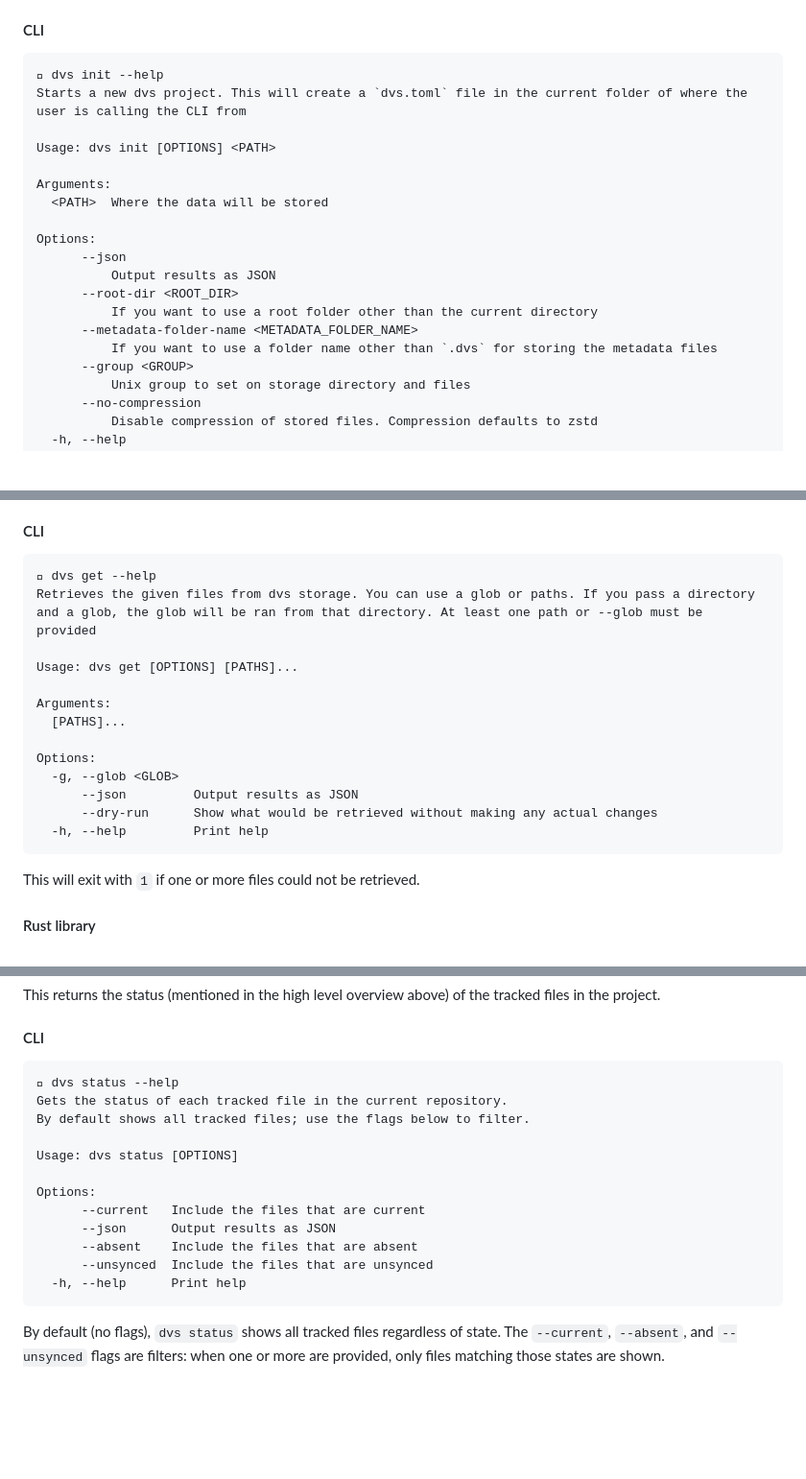
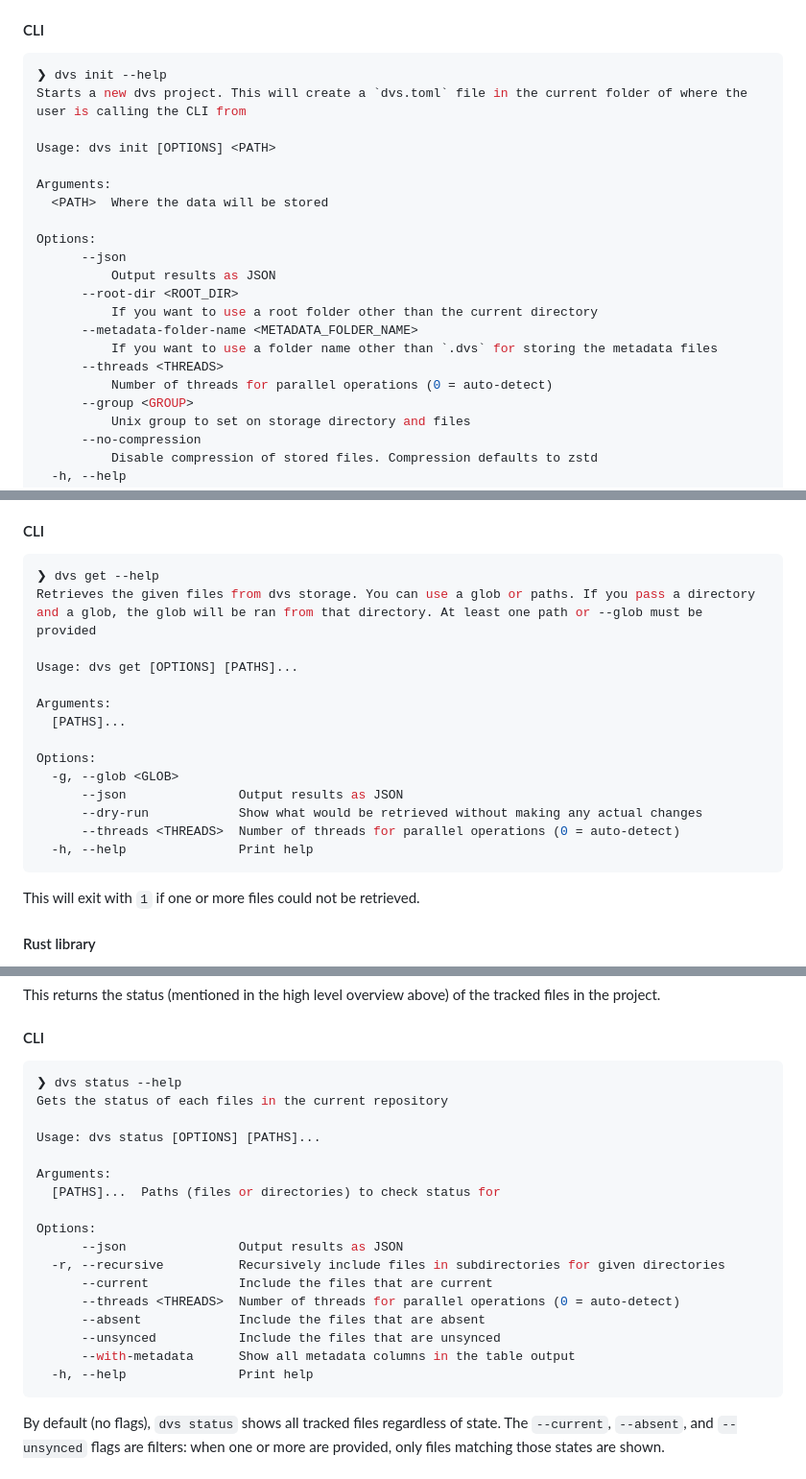
Before and after one commit to A2-ai/dvs2, a Markdown page: specs.md, 3 parts joined by grey strips. Shown at 96% size. Rendered like a GitHub page; blank space fills up the shorter version.

Commit message:
docs(spec): refresh CLI --help blocks for init/add/get/status (#202)
Regenerated from actual `dvs <sub> --help` output. All four blocks
now reflect:

- the global `--threads <THREADS>` option (init/add/get/status)
- get/status's expanded column widths from the longer --threads label
- status's new positional `[PATHS]...` + `-r, --recursive` +
  `--with-metadata` flags
- status's updated one-liner ("Gets the status of each files in the
  current repository") and removed "By default shows all tracked
  files..." paragraph
- consistent `shell` language tag on the fenced blocks
- consistent `❯` prompt (stripped stray U+F432 Nerd Font glyphs from
  the original copy-paste)

Carved out of #149.

````diff
--- a/specs.md
+++ b/specs.md
@@ -58,8 +58,8 @@ init attempts best-effort cleanup of local artifacts (`dvs.toml` and, if it didn
 
 #### CLI
 
-```
- dvs init --help
+```shell
+❯ dvs init --help
 Starts a new dvs project. This will create a `dvs.toml` file in the current folder of where the user is calling the CLI from
 
 Usage: dvs init [OPTIONS] <PATH>
@@ -74,6 +74,8 @@ Options:
           If you want to use a root folder other than the current directory
       --metadata-folder-name <METADATA_FOLDER_NAME>
           If you want to use a folder name other than `.dvs` for storing the metadata files
+      --threads <THREADS>
+          Number of threads for parallel operations (0 = auto-detect)
       --group <GROUP>
           Unix group to set on storage directory and files
       --no-compression
@@ -183,8 +187,8 @@ without actually doing them.
 
 #### CLI
 
-```
- dvs get --help
+```shell
+❯ dvs get --help
 Retrieves the given files from dvs storage. You can use a glob or paths. If you pass a directory and a glob, the glob will be ran from that directory. At least one path or --glob must be provided
 
 Usage: dvs get [OPTIONS] [PATHS]...
@@ -194,9 +198,10 @@ Arguments:
 
 Options:
   -g, --glob <GLOB>
-      --json         Output results as JSON
-      --dry-run      Show what would be retrieved without making any actual changes
-  -h, --help         Print help
+      --json               Output results as JSON
+      --dry-run            Show what would be retrieved without making any actual changes
+      --threads <THREADS>  Number of threads for parallel operations (0 = auto-detect)
+  -h, --help               Print help
 ```
 
 This will exit with `1` if one or more files could not be retrieved.
@@ -223,19 +228,24 @@ This returns the status (mentioned in the high level overview above) of the trac
 
 #### CLI
 
-```
- dvs status --help
-Gets the status of each tracked file in the current repository.
-By default shows all tracked files; use the flags below to filter.
+```shell
+❯ dvs status --help
+Gets the status of each files in the current repository
 
-Usage: dvs status [OPTIONS]
+Usage: dvs status [OPTIONS] [PATHS]...
+
+Arguments:
+  [PATHS]...  Paths (files or directories) to check status for
 
 Options:
-      --current   Include the files that are current
-      --json      Output results as JSON
-      --absent    Include the files that are absent
-      --unsynced  Include the files that are unsynced
-  -h, --help      Print help
+      --json               Output results as JSON
+  -r, --recursive          Recursively include files in subdirectories for given directories
+      --current            Include the files that are current
+      --threads <THREADS>  Number of threads for parallel operations (0 = auto-detect)
+      --absent             Include the files that are absent
+      --unsynced           Include the files that are unsynced
+      --with-metadata      Show all metadata columns in the table output
+  -h, --help               Print help
 ```
 
 By default (no flags), `dvs status` shows all tracked files regardless of state. The `--current`, `--absent`, and
````
Also changed, not shown: other parts of specs.md (+3 -1 lines).
